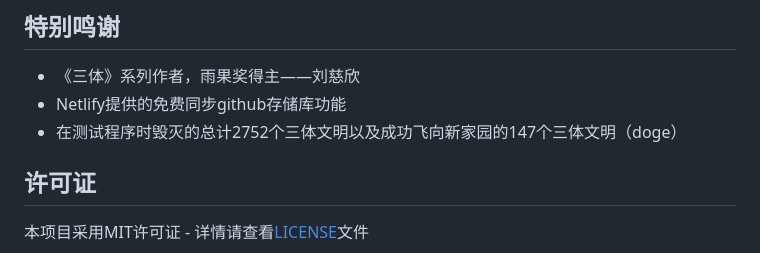
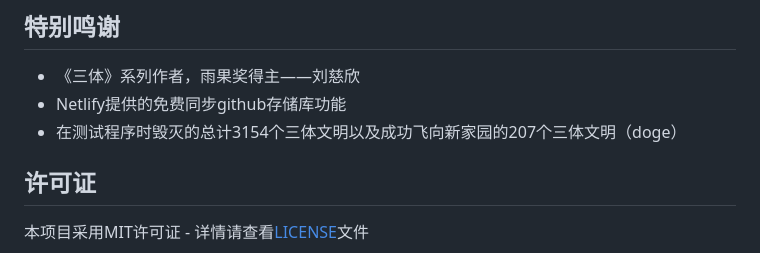
Before and after one commit to evanstellun/web-three-body, a Markdown page: README.md, the part around the change. Rendered like a GitHub page.

```diff
--- a/README.md
+++ b/README.md
@@ -80,7 +80,7 @@
 
 - 《三体》系列作者，雨果奖得主——刘慈欣
 - Netlify提供的免费同步github存储库功能
-- 在测试程序时毁灭的总计2752个三体文明以及成功飞向新家园的147个三体文明（doge）
+- 在测试程序时毁灭的总计3154个三体文明以及成功飞向新家园的207个三体文明（doge）
 
 
 ## 许可证
```
